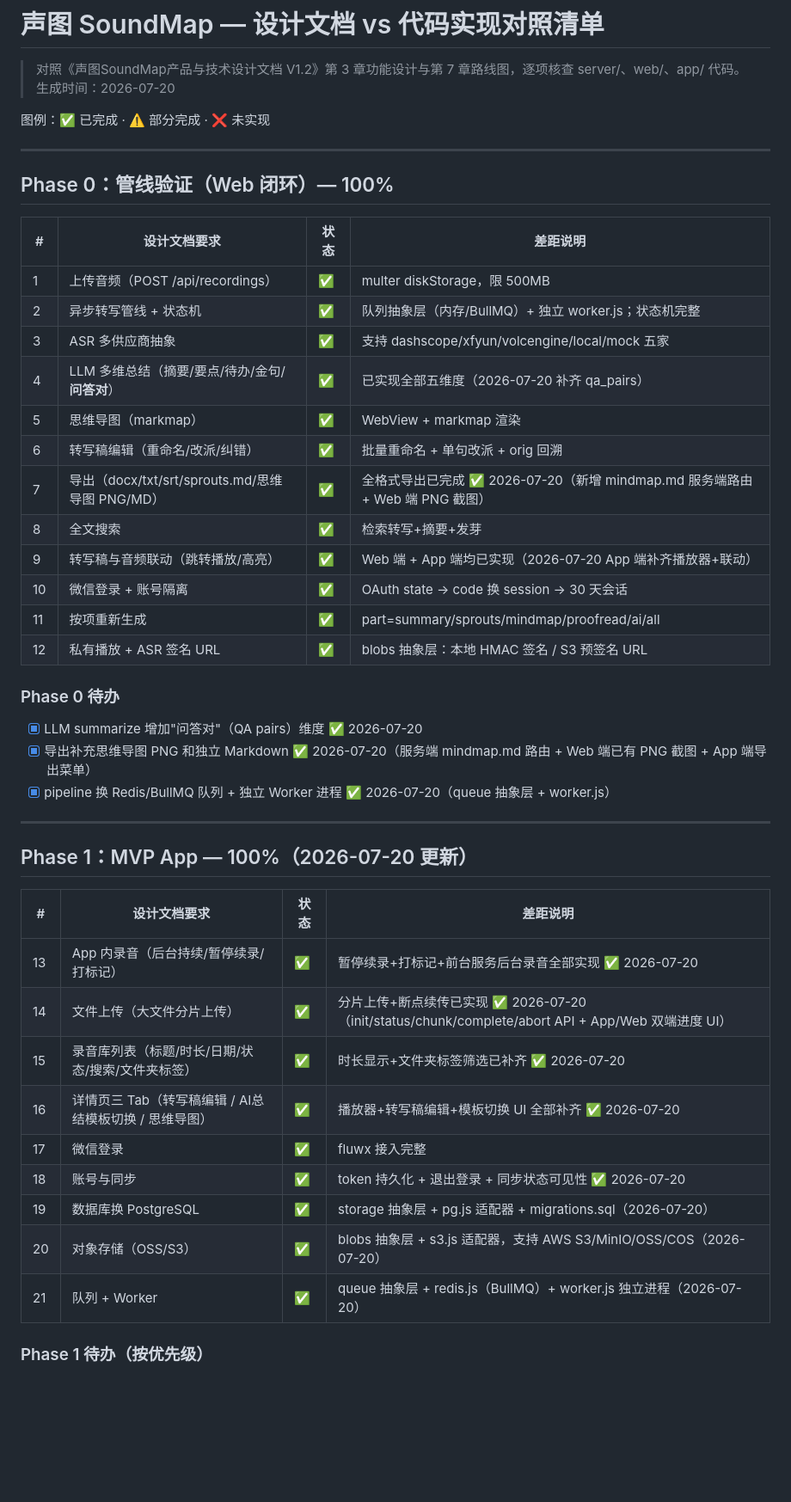
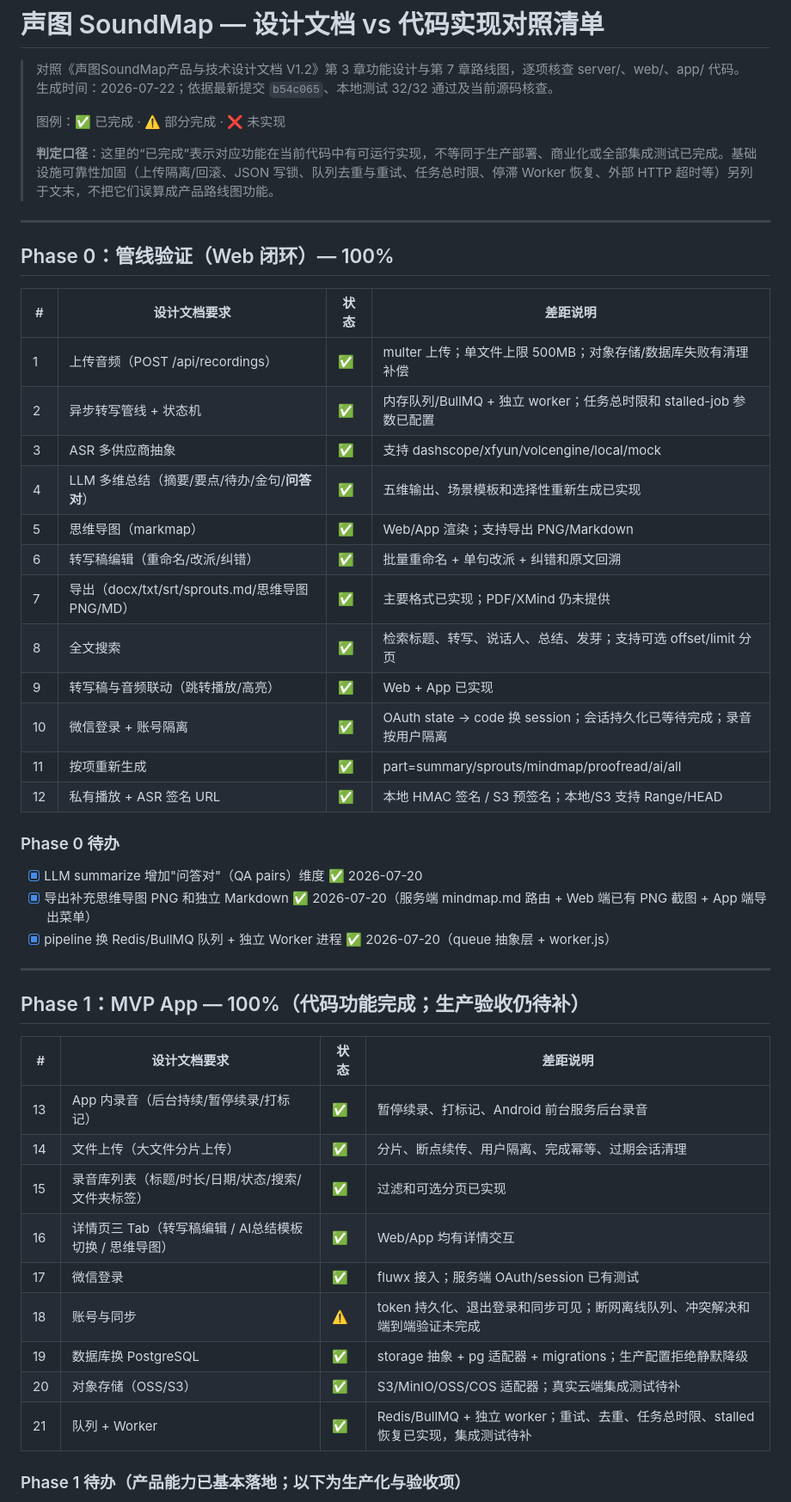
Before and after one commit to shuizhongniaoer/soundmap, a Markdown page: docs/设计文档对照清单.md, the part around one of its changes. Shown at 86% size. Rendered like a GitHub page; blank space fills up the shorter version.

```diff
--- a/docs/设计文档对照清单.md
+++ b/docs/设计文档对照清单.md
@@ -1,9 +1,11 @@
 # 声图 SoundMap — 设计文档 vs 代码实现对照清单
 
 > 对照《声图SoundMap产品与技术设计文档 V1.2》第 3 章功能设计与第 7 章路线图，逐项核查 server/、web/、app/ 代码。
-> 生成时间：2026-07-20
-
-图例：✅ 已完成 · ⚠️ 部分完成 · ❌ 未实现
+> 生成时间：2026-07-22；依据最新提交 `b54c065`、本地测试 32/32 通过及当前源码核查。
+>
+> 图例：✅ 已完成 · ⚠️ 部分完成 · ❌ 未实现
+>
+> **判定口径**：这里的“已完成”表示对应功能在当前代码中有可运行实现，不等同于生产部署、商业化或全部集成测试已完成。基础设施可靠性加固（上传隔离/回滚、JSON 写锁、队列去重与重试、任务总时限、停滞 Worker 恢复、外部 HTTP 超时等）另列于文末，不把它们误算成产品路线图功能。
 
 ---
 
@@ -11,18 +13,18 @@
 
 | # | 设计文档要求 | 状态 | 差距说明 |
 |---|---|---|---|
-| 1 | 上传音频（POST /api/recordings） | ✅ | multer diskStorage，限 500MB |
-| 2 | 异步转写管线 + 状态机 | ✅ | 队列抽象层（内存/BullMQ）+ 独立 worker.js；状态机完整 |
-| 3 | ASR 多供应商抽象 | ✅ | 支持 dashscope/xfyun/volcengine/local/mock 五家 |
-| 4 | LLM 多维总结（摘要/要点/待办/金句/**问答对**） | ✅ | 已实现全部五维度（2026-07-20 补齐 qa_pairs） |
-| 5 | 思维导图（markmap） | ✅ | WebView + markmap 渲染 |
-| 6 | 转写稿编辑（重命名/改派/纠错） | ✅ | 批量重命名 + 单句改派 + orig 回溯 |
-| 7 | 导出（docx/txt/srt/sprouts.md/思维导图 PNG/MD） | ✅ | 全格式导出已完成 ✅ 2026-07-20（新增 mindmap.md 服务端路由 + Web 端 PNG 截图） |
-| 8 | 全文搜索 | ✅ | 检索转写+摘要+发芽 |
-| 9 | 转写稿与音频联动（跳转播放/高亮） | ✅ | Web 端 + App 端均已实现（2026-07-20 App 端补齐播放器+联动） |
-| 10 | 微信登录 + 账号隔离 | ✅ | OAuth state → code 换 session → 30 天会话 |
+| 1 | 上传音频（POST /api/recordings） | ✅ | multer 上传；单文件上限 500MB；对象存储/数据库失败有清理补偿 |
+| 2 | 异步转写管线 + 状态机 | ✅ | 内存队列/BullMQ + 独立 worker；任务总时限和 stalled-job 参数已配置 |
+| 3 | ASR 多供应商抽象 | ✅ | 支持 dashscope/xfyun/volcengine/local/mock |
+| 4 | LLM 多维总结（摘要/要点/待办/金句/**问答对**） | ✅ | 五维输出、场景模板和选择性重新生成已实现 |
+| 5 | 思维导图（markmap） | ✅ | Web/App 渲染；支持导出 PNG/Markdown |
+| 6 | 转写稿编辑（重命名/改派/纠错） | ✅ | 批量重命名 + 单句改派 + 纠错和原文回溯 |
+| 7 | 导出（docx/txt/srt/sprouts.md/思维导图 PNG/MD） | ✅ | 主要格式已实现；PDF/XMind 仍未提供 |
+| 8 | 全文搜索 | ✅ | 检索标题、转写、说话人、总结、发芽；支持可选 offset/limit 分页 |
+| 9 | 转写稿与音频联动（跳转播放/高亮） | ✅ | Web + App 已实现 |
+| 10 | 微信登录 + 账号隔离 | ✅ | OAuth state → code 换 session；会话持久化已等待完成；录音按用户隔离 |
 | 11 | 按项重新生成 | ✅ | part=summary/sprouts/mindmap/proofread/ai/all |
-| 12 | 私有播放 + ASR 签名 URL | ✅ | blobs 抽象层：本地 HMAC 签名 / S3 预签名 URL |
+| 12 | 私有播放 + ASR 签名 URL | ✅ | 本地 HMAC 签名 / S3 预签名；本地/S3 支持 Range/HEAD |
 
 ### Phase 0 待办
 
@@ -32,19 +34,19 @@
 
 ---
 
-## Phase 1：MVP App — 100%（2026-07-20 更新）
+## Phase 1：MVP App — 100%（代码功能完成；生产验收仍待补）
 
 | # | 设计文档要求 | 状态 | 差距说明 |
 |---|---|---|---|
-| 13 | App 内录音（后台持续/暂停续录/打标记） | ✅ | 暂停续录+打标记+前台服务后台录音全部实现 ✅ 2026-07-20 |
-| 14 | 文件上传（大文件分片上传） | ✅ | 分片上传+断点续传已实现 ✅ 2026-07-20（init/status/chunk/complete/abort API + App/Web 双端进度 UI） |
-| 15 | 录音库列表（标题/时长/日期/状态/搜索/文件夹标签） | ✅ | 时长显示+文件夹标签筛选已补齐 ✅ 2026-07-20 |
-| 16 | 详情页三 Tab（转写稿编辑 / AI总结模板切换 / 思维导图） | ✅ | 播放器+转写稿编辑+模板切换 UI 全部补齐 ✅ 2026-07-20 |
-| 17 | 微信登录 | ✅ | fluwx 接入完整 |
-| 18 | 账号与同步 | ✅ | token 持久化 + 退出登录 + 同步状态可见性 ✅ 2026-07-20 |
-| 19 | 数据库换 PostgreSQL | ✅ | storage 抽象层 + pg.js 适配器 + migrations.sql（2026-07-20） |
-| 20 | 对象存储（OSS/S3） | ✅ | blobs 抽象层 + s3.js 适配器，支持 AWS S3/MinIO/OSS/COS（2026-07-20） |
-| 21 | 队列 + Worker | ✅ | queue 抽象层 + redis.js（BullMQ）+ worker.js 独立进程（2026-07-20） |
+| 13 | App 内录音（后台持续/暂停续录/打标记） | ✅ | 暂停续录、打标记、Android 前台服务后台录音 |
+| 14 | 文件上传（大文件分片上传） | ✅ | 分片、断点续传、用户隔离、完成幂等、过期会话清理 |
+| 15 | 录音库列表（标题/时长/日期/状态/搜索/文件夹标签） | ✅ | 过滤和可选分页已实现 |
+| 16 | 详情页三 Tab（转写稿编辑 / AI总结模板切换 / 思维导图） | ✅ | Web/App 均有详情交互 |
+| 17 | 微信登录 | ✅ | fluwx 接入；服务端 OAuth/session 已有测试 |
+| 18 | 账号与同步 | ⚠️ | token 持久化、退出登录和同步可见；断网离线队列、冲突解决和端到端验证未完成 |
+| 19 | 数据库换 PostgreSQL | ✅ | storage 抽象 + pg 适配器 + migrations；生产配置拒绝静默降级 |
+| 20 | 对象存储（OSS/S3） | ✅ | S3/MinIO/OSS/COS 适配器；真实云端集成测试待补 |
+| 21 | 队列 + Worker | ✅ | Redis/BullMQ + 独立 worker；重试、去重、任务总时限、stalled 恢复已实现，集成测试待补 |
 
-### Phase 1 待办（按优先级）
+### Phase 1 待办（产品能力已基本落地；以下为生产化与验收项）
 
```
Also changed, not shown: other parts of docs/设计文档对照清单.md (+58 -33 lines).
